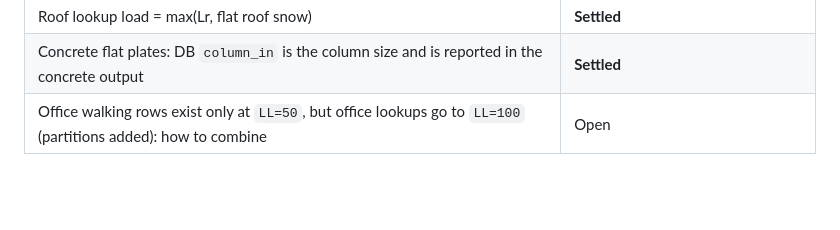
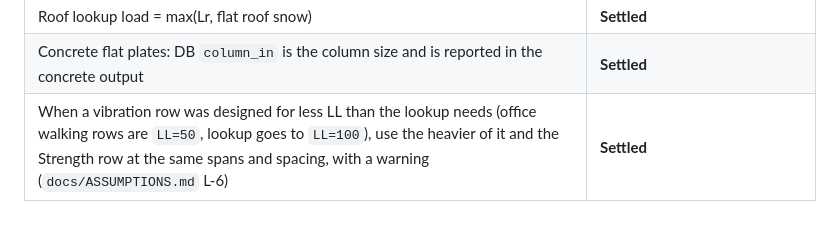
Before and after one commit to xmontoya-pe/2026-NCSEA-Hackathon-MM, a Markdown page: GRAVITY_OPTIMIZER_SPEC.md, the part around the change. GitHub-like rendering; blank space fills up the shorter version.

Commit message:
Settle the office walking/LL envelope decision in the spec
Decision 2: when a vibration row was designed for less LL than the lookup
needs, use the heavier of it and the Strength row at the rounded-up LL,
with a warning (docs/ASSUMPTIONS.md L-6).

Co-Authored-By: Claude Opus 5.5 <noreply@anthropic.com>
Claude-Session: https://claude.ai/code/session_01EqAdXexdu9GF5yg4pzCkUo

```diff
--- a/GRAVITY_OPTIMIZER_SPEC.md
+++ b/GRAVITY_OPTIMIZER_SPEC.md
@@ -313,4 +313,4 @@ Review each step's output before moving on — especially step 2 (DB units and l
 | Slab/deck weight copied from the DB `assumptions` table into `config/systems.json` | **Settled** |
 | Roof lookup load = max(Lr, flat roof snow) | **Settled** |
 | Concrete flat plates: DB `column_in` is the column size and is reported in the concrete output | **Settled** |
-| Office walking rows exist only at `LL=50`, but office lookups go to `LL=100` (partitions added): how to combine | Open |
+| When a vibration row was designed for less LL than the lookup needs (office walking rows are `LL=50`, lookup goes to `LL=100`), use the heavier of it and the Strength row at the same spans and spacing, with a warning (`docs/ASSUMPTIONS.md` L-6) | **Settled** |
```
